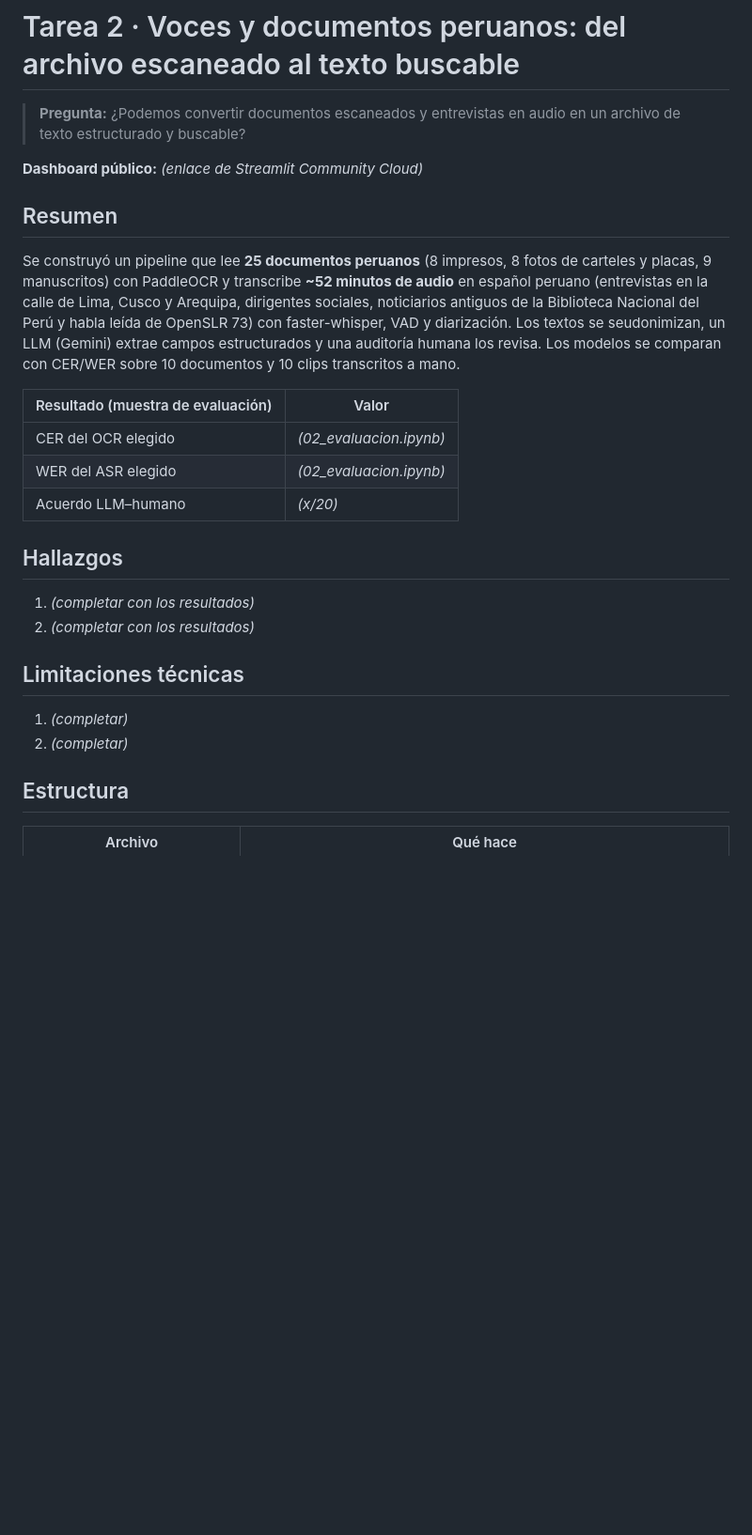
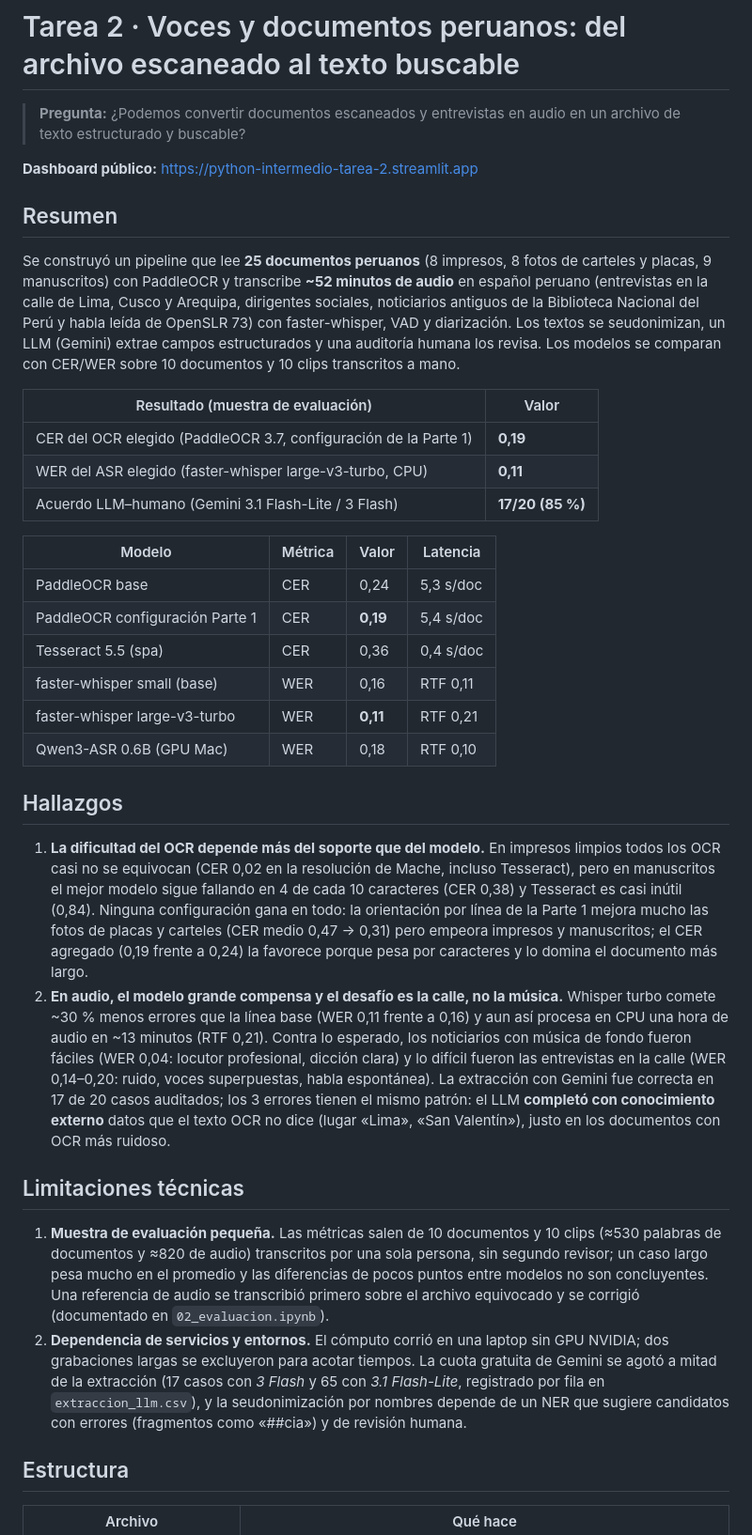
Before and after one commit to valeriavicentev/Python-intermedio, a Markdown page: tarea_2/README.md, the part around the change. Shown at 94% size. Rendered like a GitHub page; blank space fills up the shorter version.

Commit message:
#5 readme: resultados, hallazgos y limitaciones

```diff
--- a/tarea_2/README.md
+++ b/tarea_2/README.md
@@ -2,7 +2,7 @@
 
 > **Pregunta:** ¿Podemos convertir documentos escaneados y entrevistas en audio en un archivo de texto estructurado y buscable?
 
-**Dashboard público:** _(enlace de Streamlit Community Cloud)_
+**Dashboard público:** https://python-intermedio-tarea-2.streamlit.app
 
 ## Resumen
 
@@ -14,19 +14,45 @@ Los modelos se comparan con CER/WER sobre 10 documentos y 10 clips transcritos a
 
 | Resultado (muestra de evaluación) | Valor |
 |---|---|
-| CER del OCR elegido | _(02_evaluacion.ipynb)_ |
-| WER del ASR elegido | _(02_evaluacion.ipynb)_ |
-| Acuerdo LLM–humano | _(x/20)_ |
+| CER del OCR elegido (PaddleOCR 3.7, configuración de la Parte 1) | **0,19** |
+| WER del ASR elegido (faster-whisper large-v3-turbo, CPU) | **0,11** |
+| Acuerdo LLM–humano (Gemini 3.1 Flash-Lite / 3 Flash) | **17/20 (85 %)** |
+
+| Modelo | Métrica | Valor | Latencia |
+|---|---|---|---|
+| PaddleOCR base | CER | 0,24 | 5,3 s/doc |
+| PaddleOCR configuración Parte 1 | CER | **0,19** | 5,4 s/doc |
+| Tesseract 5.5 (spa) | CER | 0,36 | 0,4 s/doc |
+| faster-whisper small (base) | WER | 0,16 | RTF 0,11 |
+| faster-whisper large-v3-turbo | WER | **0,11** | RTF 0,21 |
+| Qwen3-ASR 0.6B (GPU Mac) | WER | 0,18 | RTF 0,10 |
 
 ## Hallazgos
 
-1. _(completar con los resultados)_
-2. _(completar con los resultados)_
+1. **La dificultad del OCR depende más del soporte que del modelo.** En impresos limpios todos los OCR casi no se
+   equivocan (CER 0,02 en la resolución de Mache, incluso Tesseract), pero en manuscritos el mejor modelo sigue fallando
+   en 4 de cada 10 caracteres (CER 0,38) y Tesseract es casi inútil (0,84). Ninguna configuración gana en todo: la
+   orientación por línea de la Parte 1 mejora mucho las fotos de placas y carteles (CER medio 0,47 → 0,31) pero empeora
+   impresos y manuscritos; el CER agregado (0,19 frente a 0,24) la favorece porque pesa por caracteres y lo domina el
+   documento más largo.
+2. **En audio, el modelo grande compensa y el desafío es la calle, no la música.** Whisper turbo comete ~30 % menos
+   errores que la línea base (WER 0,11 frente a 0,16) y aun así procesa en CPU una hora de audio en ~13 minutos (RTF 0,21).
+   Contra lo esperado, los noticiarios con música de fondo fueron fáciles (WER 0,04: locutor profesional, dicción clara)
+   y lo difícil fueron las entrevistas en la calle (WER 0,14–0,20: ruido, voces superpuestas, habla espontánea).
+   La extracción con Gemini fue correcta en 17 de 20 casos auditados; los 3 errores tienen el mismo patrón: el LLM
+   **completó con conocimiento externo** datos que el texto OCR no dice (lugar «Lima», «San Valentín»), justo en los
+   documentos con OCR más ruidoso.
 
 ## Limitaciones técnicas
 
-1. _(completar)_
-2. _(completar)_
+1. **Muestra de evaluación pequeña.** Las métricas salen de 10 documentos y 10 clips (≈530 palabras de documentos y
+   ≈820 de audio) transcritos por una sola persona, sin segundo revisor; un caso largo pesa mucho en el promedio y las
+   diferencias de pocos puntos entre modelos no son concluyentes. Una referencia de audio se transcribió primero sobre el
+   archivo equivocado y se corrigió (documentado en `02_evaluacion.ipynb`).
+2. **Dependencia de servicios y entornos.** El cómputo corrió en una laptop sin GPU NVIDIA; dos grabaciones largas se
+   excluyeron para acotar tiempos. La cuota gratuita de Gemini se agotó a mitad de la extracción (17 casos con
+   *3 Flash* y 65 con *3.1 Flash-Lite*, registrado por fila en `extraccion_llm.csv`), y la seudonimización por nombres
+   depende de un NER que sugiere candidatos con errores (fragmentos como «##cia») y de revisión humana.
 
 ## Estructura
 
```
